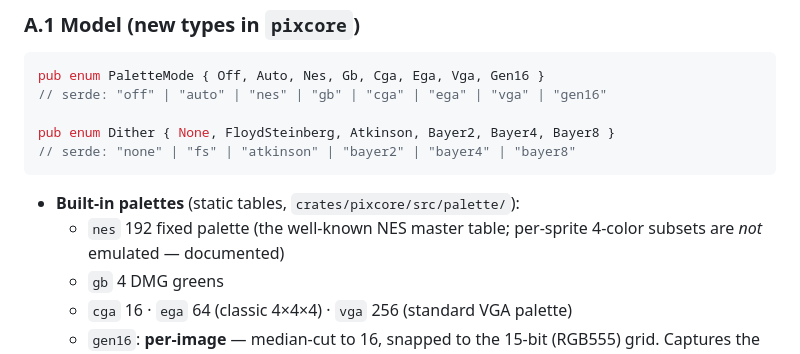
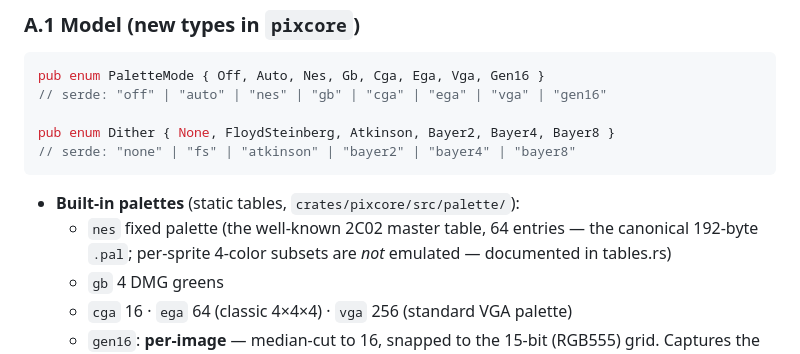
Before and after one commit to lariocpt/pixelated-papers, a Markdown page: PLAN-30-ct.md, the part around the change. Drawn GitHub-style.

Commit message:
plan: S1 retro — nes is the 64-entry 2C02 master table (the '192' was the .pal byte count)
PLAN-30 A.1's 'nes 192' wording was ambiguous; S1 settled it in
tables.rs (provenance + test comment). Align the plan with the shipped
table and tell S2 not to write '192 colors' in help/CLI.md.

````diff
--- a/PLAN-30-ct.md
+++ b/PLAN-30-ct.md
@@ -83,8 +83,9 @@ pub enum Dither { None, FloydSteinberg, Atkinson, Bayer2, Bayer4, Bayer8 }
 ```
 
 - **Built-in palettes** (static tables, `crates/pixcore/src/palette/`):
-  - `nes` 192 fixed palette (the well-known NES master table; per-sprite
-    4-color subsets are *not* emulated — documented)
+  - `nes` fixed palette (the well-known 2C02 master table, 64 entries —
+    the canonical 192-byte `.pal`; per-sprite 4-color subsets are *not*
+    emulated — documented in tables.rs)
   - `gb` 4 DMG greens
   - `cga` 16 · `ega` 64 (classic 4×4×4) · `vga` 256 (standard VGA palette)
   - `gen16`: **per-image** — median-cut to 16, snapped to the 15-bit
````
Also changed, not shown: SESSION-PROMPTS.md (+4 -0 lines).
